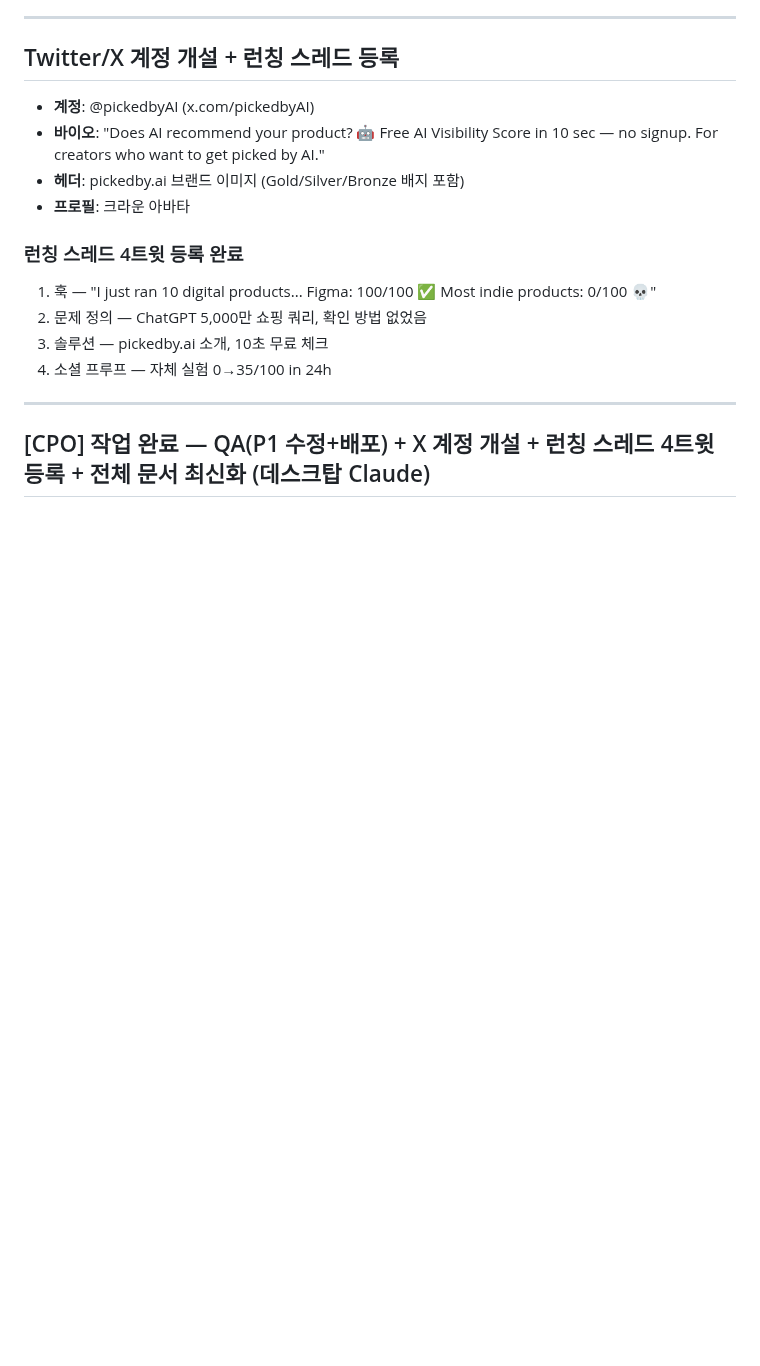
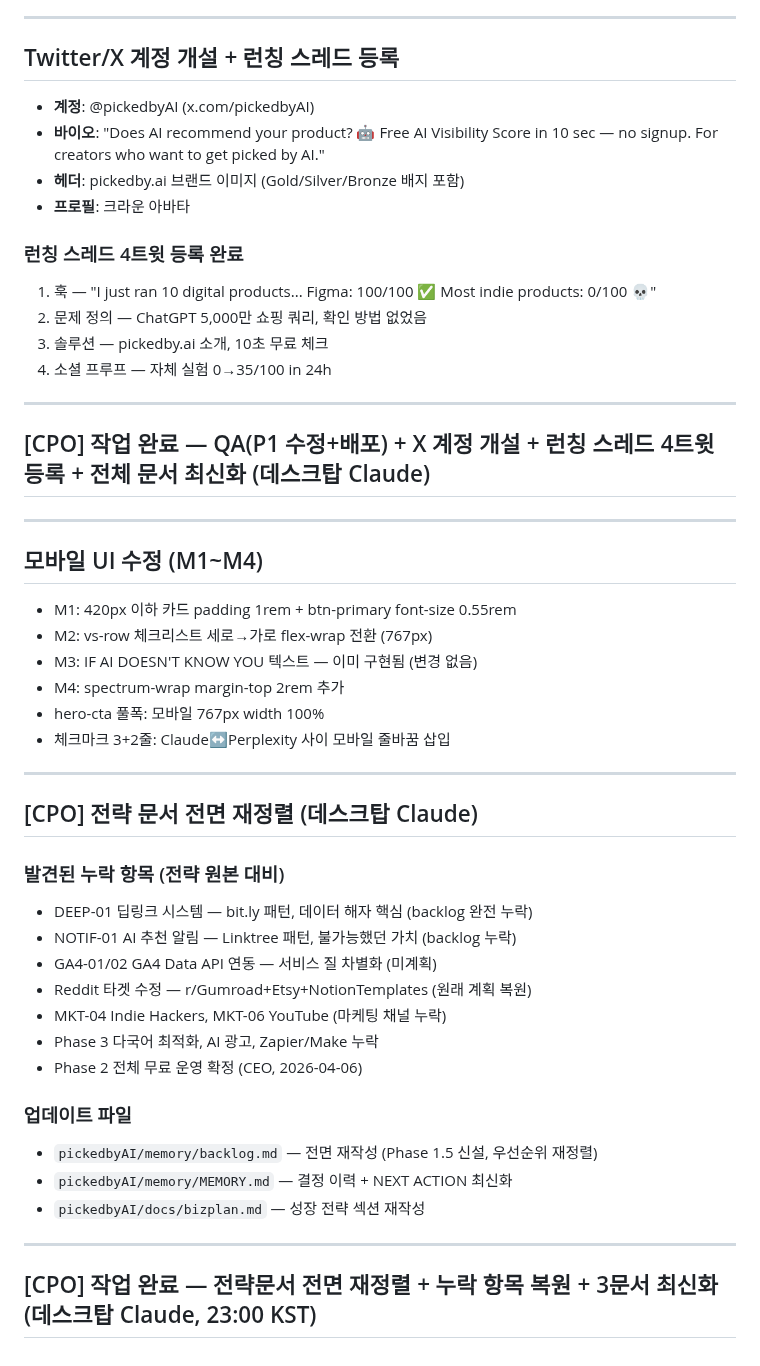
Before and after one commit to soondoobu1111-star/pickedbyai, a Markdown page: docs/outputs/daily_20260406.md, the part around the change. GitHub-like rendering; blank space fills up the shorter version.

Commit message:
WP [04-06 11:30] main —  1 file changed, 33 insertions(+)

```diff
--- a/docs/outputs/daily_20260406.md
+++ b/docs/outputs/daily_20260406.md
@@ -177,3 +177,36 @@
 ---
 
 ## [CPO] 작업 완료 — QA(P1 수정+배포) + X 계정 개설 + 런칭 스레드 4트윗 등록 + 전체 문서 최신화 (데스크탑 Claude)
+
+---
+
+## 모바일 UI 수정 (M1~M4)
+
+- M1: 420px 이하 카드 padding 1rem + btn-primary font-size 0.55rem
+- M2: vs-row 체크리스트 세로→가로 flex-wrap 전환 (767px)
+- M3: IF AI DOESN'T KNOW YOU 텍스트 — 이미 구현됨 (변경 없음)
+- M4: spectrum-wrap margin-top 2rem 추가
+- hero-cta 풀폭: 모바일 767px width 100%
+- 체크마크 3+2줄: Claude↔Perplexity 사이 모바일 줄바꿈 삽입
+
+---
+
+## [CPO] 전략 문서 전면 재정렬 (데스크탑 Claude)
+
+### 발견된 누락 항목 (전략 원본 대비)
+- DEEP-01 딥링크 시스템 — bit.ly 패턴, 데이터 해자 핵심 (backlog 완전 누락)
+- NOTIF-01 AI 추천 알림 — Linktree 패턴, 불가능했던 가치 (backlog 누락)
+- GA4-01/02 GA4 Data API 연동 — 서비스 질 차별화 (미계획)
+- Reddit 타겟 수정 — r/Gumroad+Etsy+NotionTemplates (원래 계획 복원)
+- MKT-04 Indie Hackers, MKT-06 YouTube (마케팅 채널 누락)
+- Phase 3 다국어 최적화, AI 광고, Zapier/Make 누락
+- Phase 2 전체 무료 운영 확정 (CEO, 2026-04-06)
+
+### 업데이트 파일
+- `pickedbyAI/memory/backlog.md` — 전면 재작성 (Phase 1.5 신설, 우선순위 재정렬)
+- `pickedbyAI/memory/MEMORY.md` — 결정 이력 + NEXT ACTION 최신화
+- `pickedbyAI/docs/bizplan.md` — 성장 전략 섹션 재작성
+
+---
+
+## [CPO] 작업 완료 — 전략문서 전면 재정렬 + 누락 항목 복원 + 3문서 최신화 (데스크탑 Claude, 23:00 KST)
```
